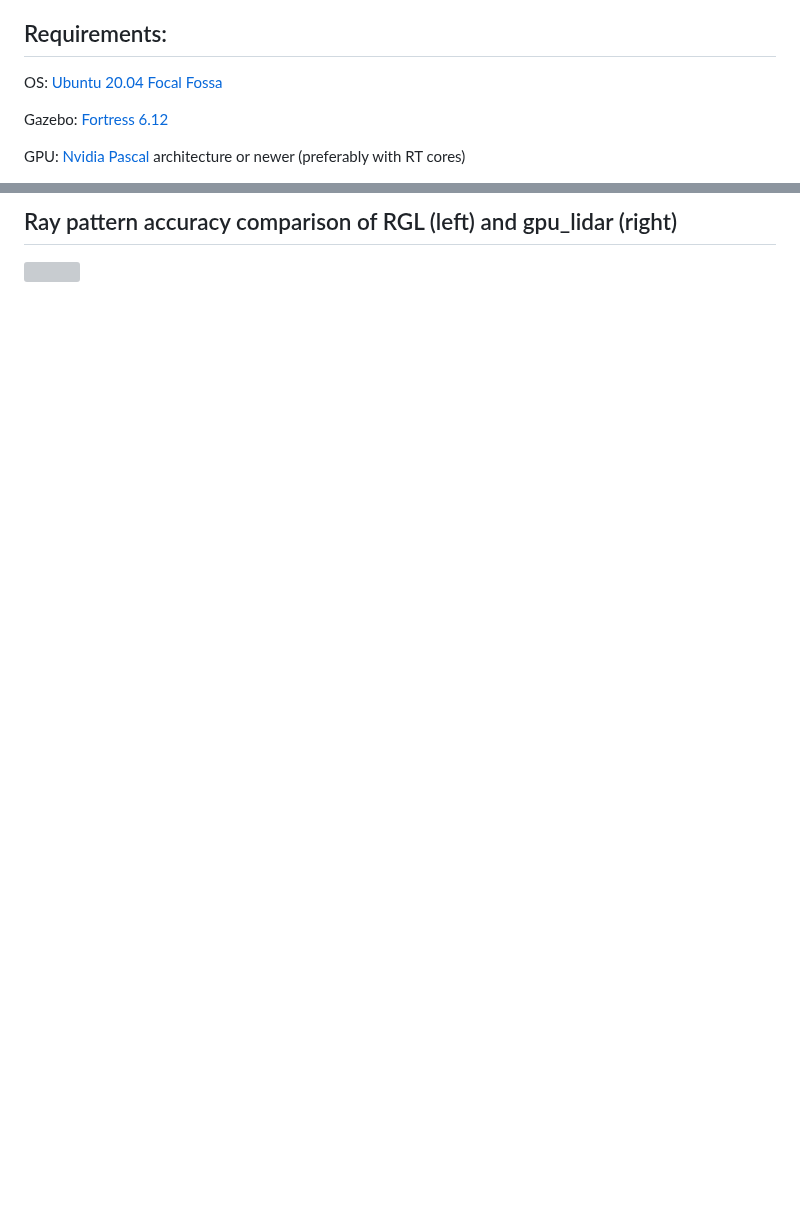
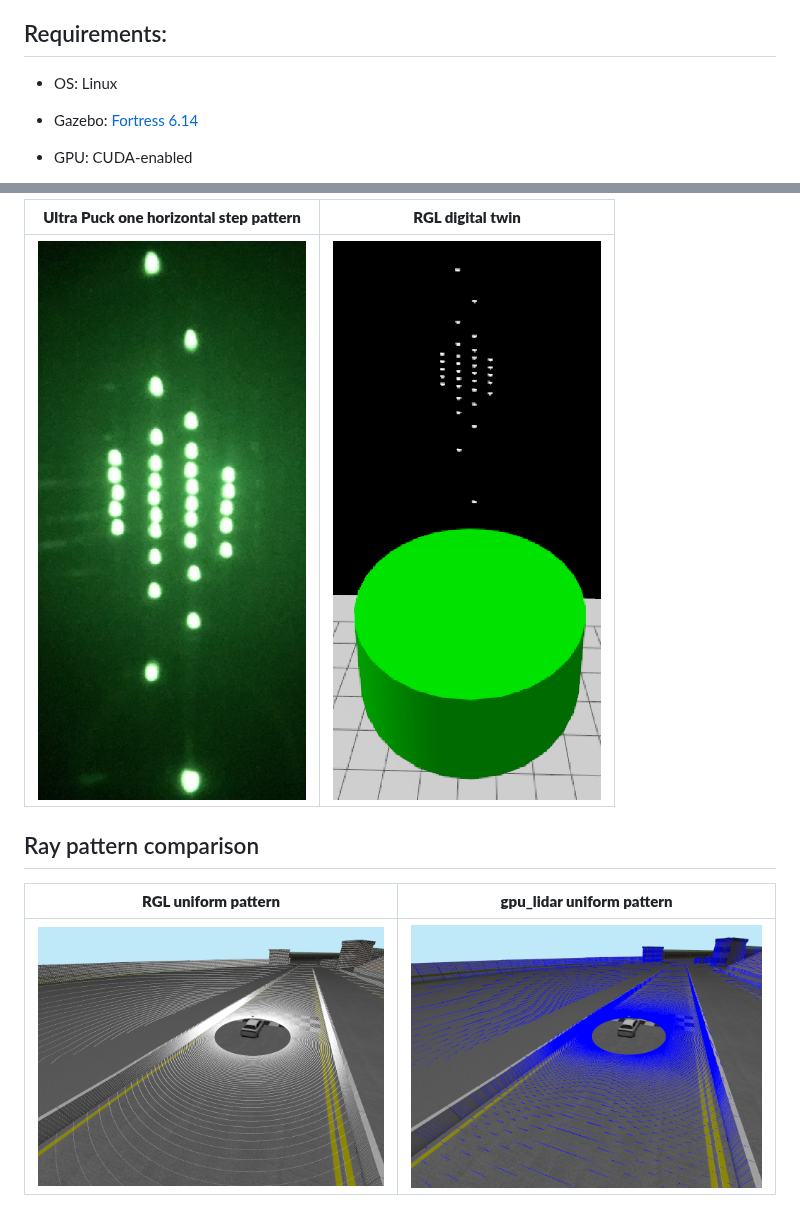
Before and after one commit to RobotecAI/RGLGazeboPlugin, a Markdown page: README.md, 2 parts joined by grey strips. Drawn GitHub-style; pictures changed too: docs/images/GPU_lidar_uniform.png (added), docs/images/RGL_uniform.png (added), docs/images/UltraPuck_pattern.png (added); blank space fills up the shorter version; grey boxes are pictures that could not be loaded.

Commit message:
Refactor README

```diff
--- a/README.md
+++ b/README.md
@@ -19,9 +19,9 @@ Key features:
 
 ## Requirements:
 
-OS: [Ubuntu 20.04 Focal Fossa](https://releases.ubuntu.com/20.04.5/?_ga=2.210010709.1162335333.1667845331-1529863968.1667845331)
+- OS: Linux
 
-Gazebo: [Fortress 6.12](https://gazebosim.org/docs/fortress/install)
+- Gazebo: [Fortress 6.14](https://gazebosim.org/docs/fortress/install)
 
-GPU: [Nvidia Pascal](https://en.wikipedia.org/wiki/Pascal_(microarchitecture)) architecture or newer (preferably with RT cores)
+- GPU: CUDA-enabled
 
@@ -148,3 +179,9 @@ At [ROBOTEC.AI](https://robotec.ai/) we care about every little detail of our pr
 
-## Ray pattern accuracy comparison of RGL (left) and gpu_lidar (right)
-![](docs/images/RGL_vs_built_in_lidar.png)
+| **Ultra Puck one horizontal step pattern** | **RGL digital twin** |
+|---|---|
+| ![](docs/images/UltraPuck_pattern.png) | ![](docs/images/UltraPuck_rgl_pattern.png) |
+
+## Ray pattern comparison
+| **RGL uniform pattern** | **gpu_lidar uniform pattern** |
+|---|---|
+| ![](docs/images/RGL_uniform.png) | ![](docs/images/GPU_lidar_uniform.png) |
```
Also changed, not shown: other parts of README.md (+111 -80 lines), docs/images/RGLServerPluginManager.png (added), 1 other file.
